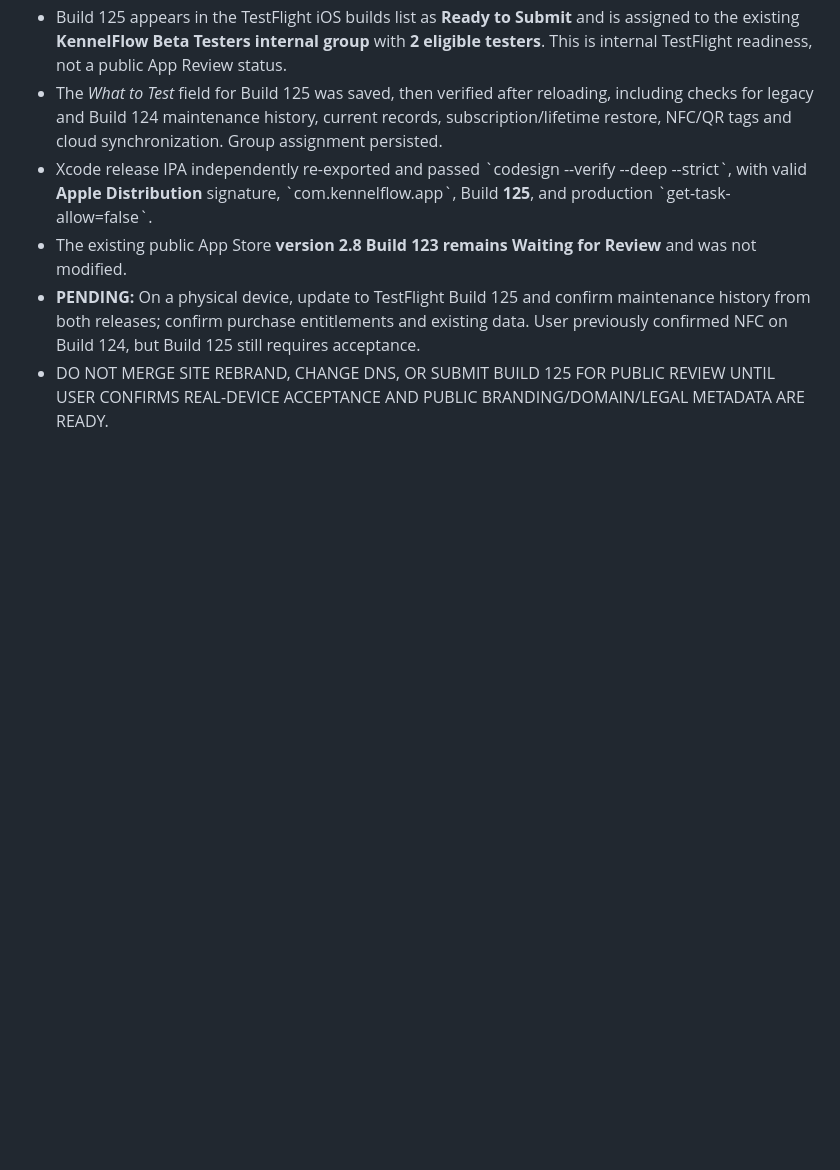
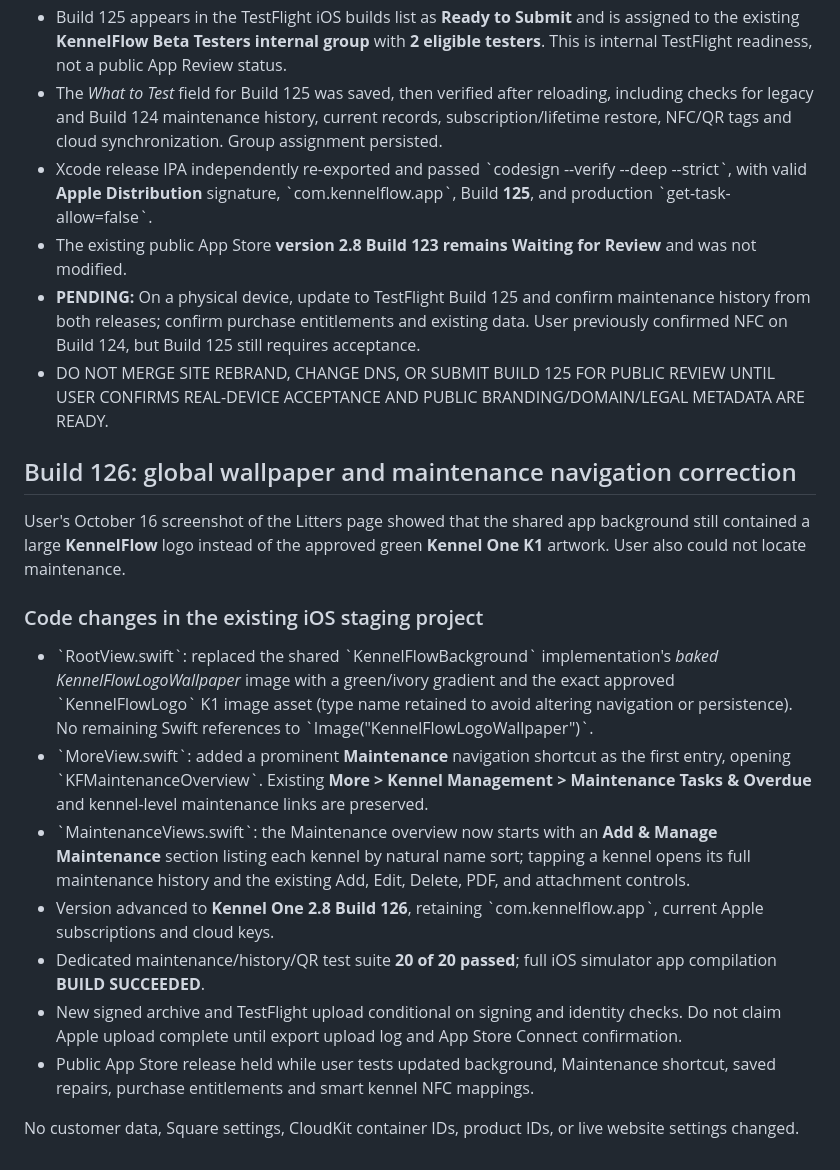
Before and after one commit to KennelFlow/kennelflow-support, a Markdown page: docs/KennelOne-Rebrand-Checklist-2026-10.md, the part around the change. Drawn GitHub-style; blank space fills up the shorter version.

Commit message:
Document Kennel One Build126 wallpaper and Maintenance navigation fixes

```diff
--- a/docs/KennelOne-Rebrand-Checklist-2026-10.md
+++ b/docs/KennelOne-Rebrand-Checklist-2026-10.md
@@ -125,3 +125,19 @@ A replacement **Kennel One 2.8 Build 125** signed archive and TestFlight upload
 - The existing public App Store **version 2.8 Build 123 remains Waiting for Review** and was not modified.
 - **PENDING:** On a physical device, update to TestFlight Build 125 and confirm maintenance history from both releases; confirm purchase entitlements and existing data. User previously confirmed NFC on Build 124, but Build 125 still requires acceptance.
 - DO NOT MERGE SITE REBRAND, CHANGE DNS, OR SUBMIT BUILD 125 FOR PUBLIC REVIEW UNTIL USER CONFIRMS REAL-DEVICE ACCEPTANCE AND PUBLIC BRANDING/DOMAIN/LEGAL METADATA ARE READY.
+
+
+## Build 126: global wallpaper and maintenance navigation correction
+
+User's October 16 screenshot of the Litters page showed that the shared app background still contained a large **KennelFlow** logo instead of the approved green **Kennel One K1** artwork. User also could not locate maintenance.
+
+### Code changes in the existing iOS staging project
+- \`RootView.swift\`: replaced the shared \`KennelFlowBackground\` implementation's *baked KennelFlowLogoWallpaper* image with a green/ivory gradient and the exact approved \`KennelFlowLogo\` K1 image asset (type name retained to avoid altering navigation or persistence). No remaining Swift references to \`Image("KennelFlowLogoWallpaper")\`.
+- \`MoreView.swift\`: added a prominent **Maintenance** navigation shortcut as the first entry, opening \`KFMaintenanceOverview\`. Existing **More > Kennel Management > Maintenance Tasks & Overdue** and kennel-level maintenance links are preserved.
+- \`MaintenanceViews.swift\`: the Maintenance overview now starts with an **Add & Manage Maintenance** section listing each kennel by natural name sort; tapping a kennel opens its full maintenance history and the existing Add, Edit, Delete, PDF, and attachment controls.
+- Version advanced to **Kennel One 2.8 Build 126**, retaining \`com.kennelflow.app\`, current Apple subscriptions and cloud keys.
+- Dedicated maintenance/history/QR test suite **20 of 20 passed**; full iOS simulator app compilation **BUILD SUCCEEDED**.
+- New signed archive and TestFlight upload conditional on signing and identity checks. Do not claim Apple upload complete until export upload log and App Store Connect confirmation.
+- Public App Store release held while user tests updated background, Maintenance shortcut, saved repairs, purchase entitlements and smart kennel NFC mappings.
+
+No customer data, Square settings, CloudKit container IDs, product IDs, or live website settings changed.
```
